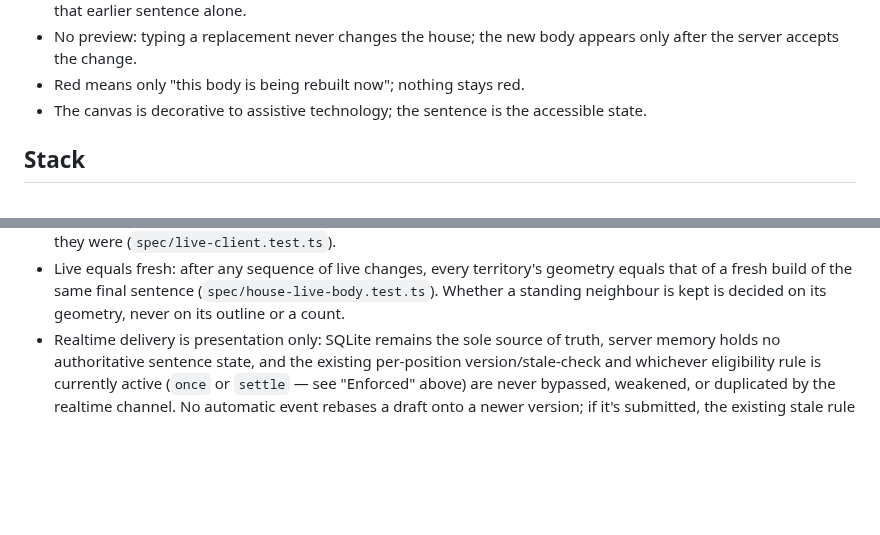
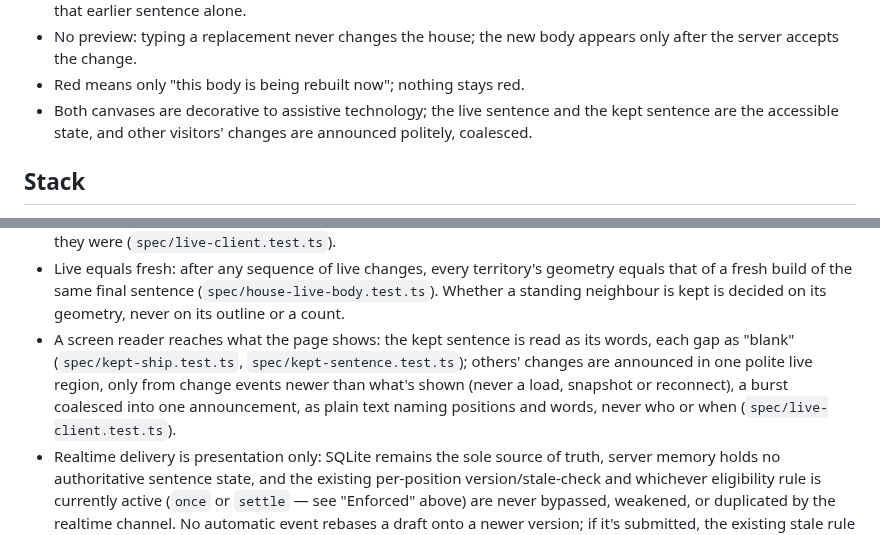
Before and after one commit to comp4020-agentic-coding-studio/comp4020-final-baizhenh884-dev, a Markdown page: CLAUDE.md, 2 parts joined by grey strips. Drawn GitHub-style; blank space fills up the shorter version.

Commit message:
docs: CLAUDE.md: the kept sentence is accessible state; others' changes are announced
Both canvases stay decorative; the live and kept sentences are the
accessible state. Product contract gains the enforced line for the kept
sentence's "blank" reading and the coalesced polite announcement, citing
spec/kept-ship.test.ts, spec/kept-sentence.test.ts and
spec/live-client.test.ts (928fd0e, b2f4504). Approved diff.

Co-Authored-By: Claude Opus 5.5 <noreply@anthropic.com>

```diff
--- a/CLAUDE.md
+++ b/CLAUDE.md
@@ -124,8 +124,9 @@ outside this repo: it holds their result and its specs, not the search.
 - No preview: typing a replacement never changes the house; the new body
   appears only after the server accepts the change.
 - Red means only "this body is being rebuilt now"; nothing stays red.
-- The canvas is decorative to assistive technology; the sentence is the
-  accessible state.
+- Both canvases are decorative to assistive technology; the live sentence
+  and the kept sentence are the accessible state, and other visitors'
+  changes are announced politely, coalesced.
 
 ## Stack
 
@@ -365,6 +366,13 @@ What the code must hold to. The README says why; don't restate it here.
   geometry equals that of a fresh build of the same final sentence
   (`spec/house-live-body.test.ts`). Whether a standing neighbour is kept is
   decided on its geometry, never on its outline or a count.
+- A screen reader reaches what the page shows: the kept sentence is read as
+  its words, each gap as "blank" (`spec/kept-ship.test.ts`,
+  `spec/kept-sentence.test.ts`); others' changes are announced in one polite
+  live region, only from change events newer than what's shown (never a
+  load, snapshot or reconnect), a burst coalesced into one announcement, as
+  plain text naming positions and words, never who or when
+  (`spec/live-client.test.ts`).
 - Realtime delivery is presentation only: SQLite remains the sole source of
   truth, server memory holds no authoritative sentence state, and the
   existing per-position version/stale-check and whichever eligibility rule
```
